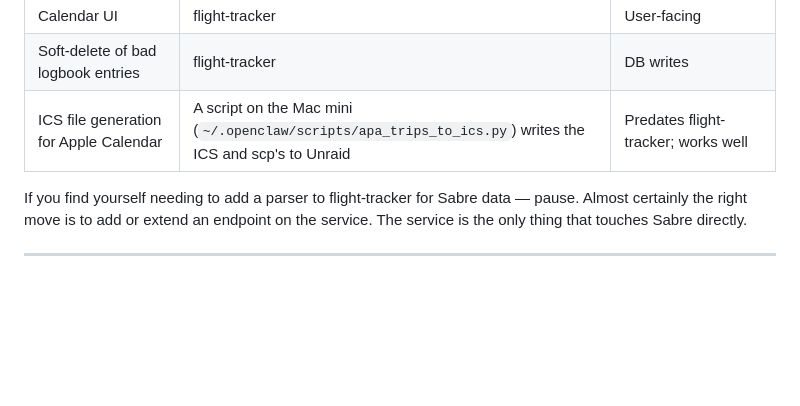
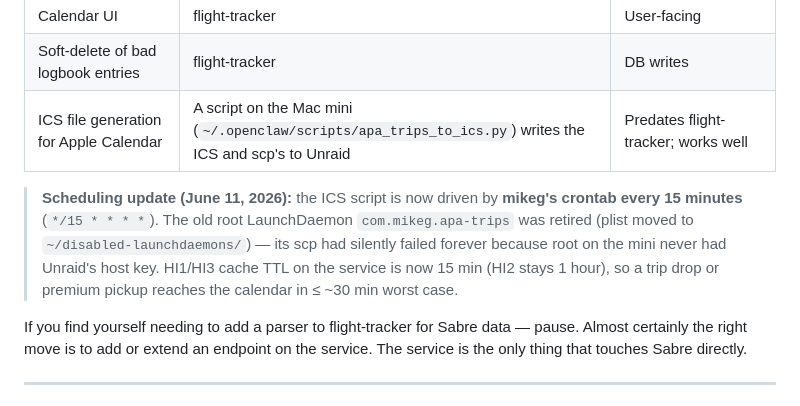
Before and after one commit to piranhawc/flight-tracker, a Markdown page: HANDOFF.md, the part around the change. Rendered like a GitHub page; blank space fills up the shorter version.

Commit message:
HANDOFF: ICS pipeline now cron-driven every 15 min; root LaunchDaemon retired
Co-Authored-By: Claude Fable 5 <noreply@anthropic.com>

```diff
--- a/HANDOFF.md
+++ b/HANDOFF.md
@@ -39,6 +39,14 @@ edit `~/apa-sabre-service/`, reload via the LaunchDaemon.
 | Calendar UI | flight-tracker | User-facing |
 | Soft-delete of bad logbook entries | flight-tracker | DB writes |
 | ICS file generation for Apple Calendar | A script on the Mac mini (`~/.openclaw/scripts/apa_trips_to_ics.py`) writes the ICS and scp's to Unraid | Predates flight-tracker; works well |
+
+> **Scheduling update (June 11, 2026):** the ICS script is now driven by
+> **mikeg's crontab every 15 minutes** (`*/15 * * * *`). The old root
+> LaunchDaemon `com.mikeg.apa-trips` was retired (plist moved to
+> `~/disabled-launchdaemons/`) — its scp had silently failed forever
+> because root on the mini never had Unraid's host key. HI1/HI3 cache
+> TTL on the service is now 15 min (HI2 stays 1 hour), so a trip drop
+> or premium pickup reaches the calendar in ≤ ~30 min worst case.
 
 If you find yourself needing to add a parser to flight-tracker for
 Sabre data — pause. Almost certainly the right move is to add or
```
